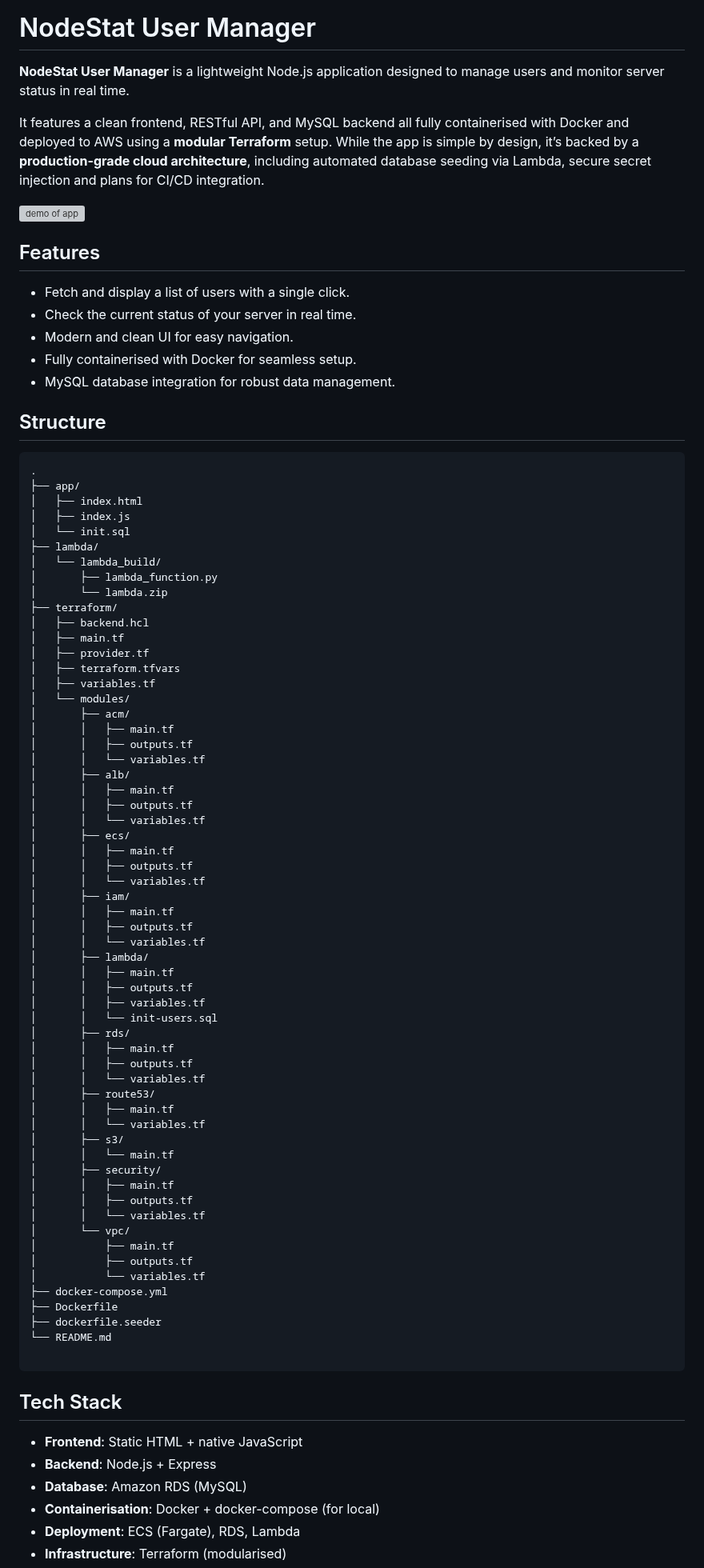
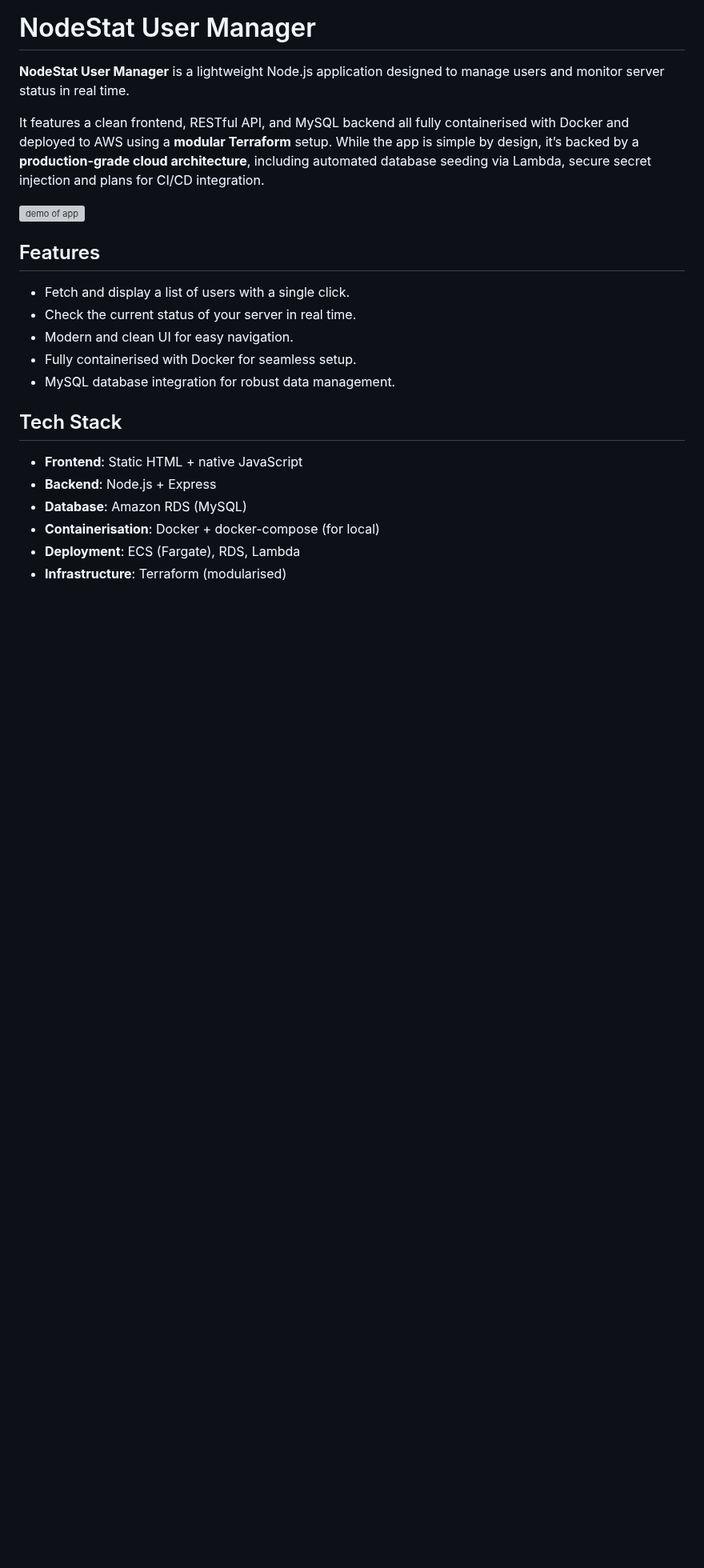
Before and after one commit to zyusuf88/nodestat-user-manager, a Markdown page: readme.md, the part around one of its changes. Shown at 80% size. Drawn GitHub-style; blank space fills up the shorter version; grey boxes are pictures that could not be loaded.

````diff
--- a/readme.md
+++ b/readme.md
@@ -12,70 +13,6 @@ It features a clean frontend, RESTful API, and MySQL backend all fully container
 - Modern and clean UI for easy navigation.
 - Fully containerised with Docker for seamless setup.
 - MySQL database integration for robust data management.
-
-## Structure
-
-```
-.
-├── app/
-│   ├── index.html
-│   ├── index.js
-│   └── init.sql
-├── lambda/
-│   └── lambda_build/
-│       ├── lambda_function.py
-│       └── lambda.zip
-├── terraform/
-│   ├── backend.hcl
-│   ├── main.tf
-│   ├── provider.tf
-│   ├── terraform.tfvars
-│   ├── variables.tf
-│   └── modules/
-│       ├── acm/
-│       │   ├── main.tf
-│       │   ├── outputs.tf
-│       │   └── variables.tf
-│       ├── alb/
-│       │   ├── main.tf
-│       │   ├── outputs.tf
-│       │   └── variables.tf
-│       ├── ecs/
-│       │   ├── main.tf
-│       │   ├── outputs.tf
-│       │   └── variables.tf
-│       ├── iam/
-│       │   ├── main.tf
-│       │   ├── outputs.tf
-│       │   └── variables.tf
-│       ├── lambda/
-│       │   ├── main.tf
-│       │   ├── outputs.tf
-│       │   ├── variables.tf
-│       │   └── init-users.sql
-│       ├── rds/
-│       │   ├── main.tf
-│       │   ├── outputs.tf
-│       │   └── variables.tf
-│       ├── route53/
-│       │   ├── main.tf
-│       │   └── variables.tf
-│       ├── s3/
-│       │   └── main.tf
-│       ├── security/
-│       │   ├── main.tf
-│       │   ├── outputs.tf
-│       │   └── variables.tf
-│       └── vpc/
-│           ├── main.tf
-│           ├── outputs.tf
-│           └── variables.tf
-├── docker-compose.yml
-├── Dockerfile
-├── dockerfile.seeder
-└── README.md
-
-```
 
 ## Tech Stack
 
````
Also changed, not shown: other parts of readme.md (+13 -4 lines).
